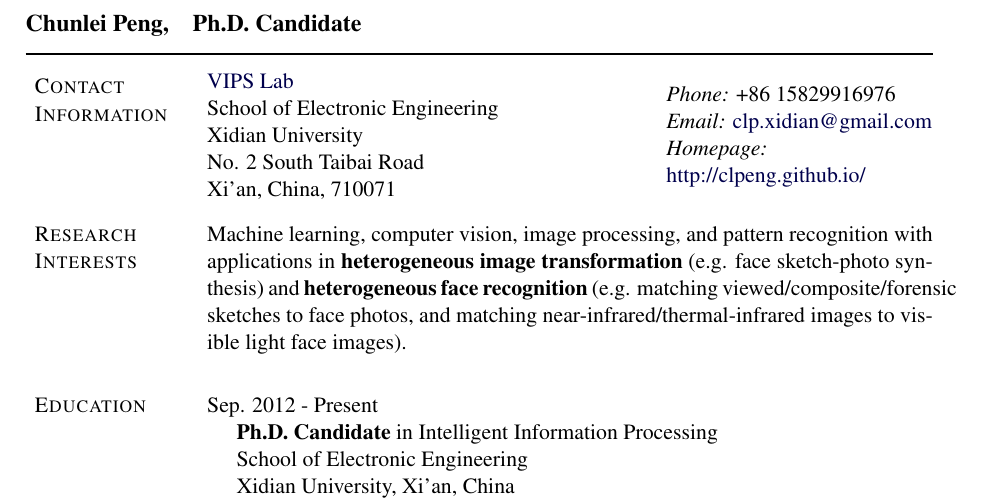
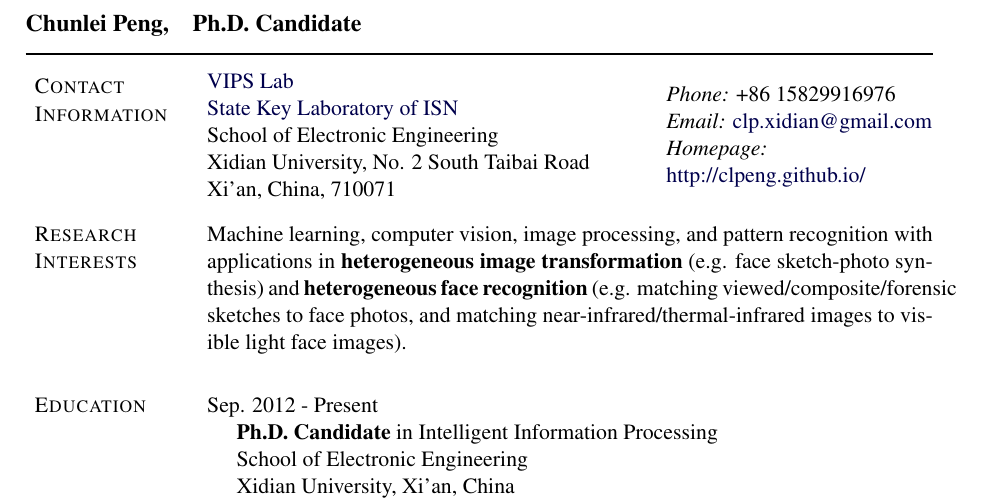
Before and after one commit to leoliu37/clpeng.github.io, a LaTeX CV (CV/CV_Chunlei_Peng.tex): part of page 1 of 3, cut so that both start at the same text. Compiled offline with pdfLaTeX.

Commit message:
Introduction Updated
Introduction Updated

```diff
--- a/CV/CV_Chunlei_Peng.tex
+++ b/CV/CV_Chunlei_Peng.tex
@@ -157,9 +157,9 @@
 % Address box
 \parbox{\textwidth-\rcollength-\spacewidth}{%
 \href{http://see.xidian.edu.cn/vipsl/index.html}{VIPS Lab}\\
+\href{http://isn.xidian.edu.cn/}{State Key Laboratory of ISN}\\
 School of Electronic Engineering\\
-Xidian University\\
-No. 2 South Taibai Road\\
+Xidian University, No. 2 South Taibai Road\\
 Xi'an, China, 710071}
 
 &
```
Also changed, not shown: CV/CV_Chunlei_Peng.pdf, 1 other file.
